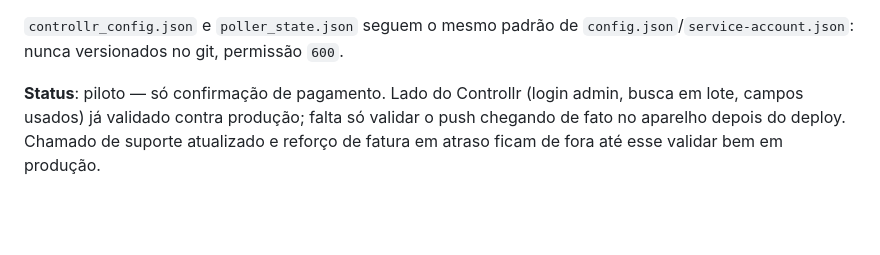
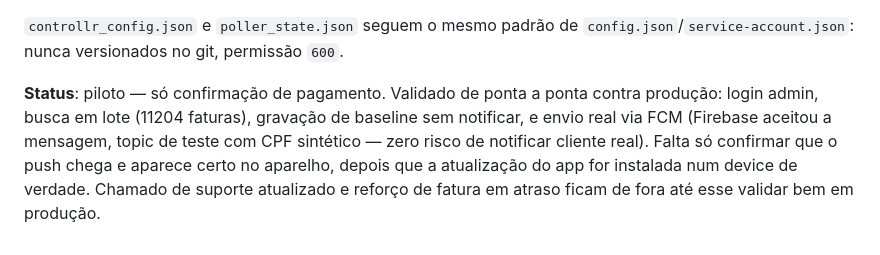
Before and after one commit to jmanoelslva/AVISOS_APP_ANDROID_HOTNET, a Markdown page: README.md, the part around the change. Rendered like a GitHub page; blank space fills up the shorter version.

Commit message:
Documenta validação de ponta a ponta do envio FCM
enviar_para_conta() testado contra produção de verdade (Firebase aceitou
a mensagem) usando um CPF sintético como topic de teste -- garante zero
risco de notificar um cliente real nesse teste.

Co-Authored-By: Claude Sonnet 5 <noreply@anthropic.com>
Claude-Session: https://claude.ai/code/session_01JwtjwVzANmg8QAJWYCcoLc

```diff
--- a/README.md
+++ b/README.md
@@ -285,8 +285,11 @@ Pra mudar o intervalo (padrão 10min): edite `OnUnitActiveSec` em
 `config.json`/`service-account.json`: nunca versionados no git,
 permissão `600`.
 
-**Status**: piloto — só confirmação de pagamento. Lado do Controllr
-(login admin, busca em lote, campos usados) já validado contra produção;
-falta só validar o push chegando de fato no aparelho depois do deploy.
-Chamado de suporte atualizado e reforço de fatura em atraso ficam de
-fora até esse validar bem em produção.
+**Status**: piloto — só confirmação de pagamento. Validado de ponta a
+ponta contra produção: login admin, busca em lote (11204 faturas),
+gravação de baseline sem notificar, e envio real via FCM (Firebase
+aceitou a mensagem, topic de teste com CPF sintético — zero risco de
+notificar cliente real). Falta só confirmar que o push chega e aparece
+certo no aparelho, depois que a atualização do app for instalada num
+device de verdade. Chamado de suporte atualizado e reforço de fatura em
+atraso ficam de fora até esse validar bem em produção.
```
